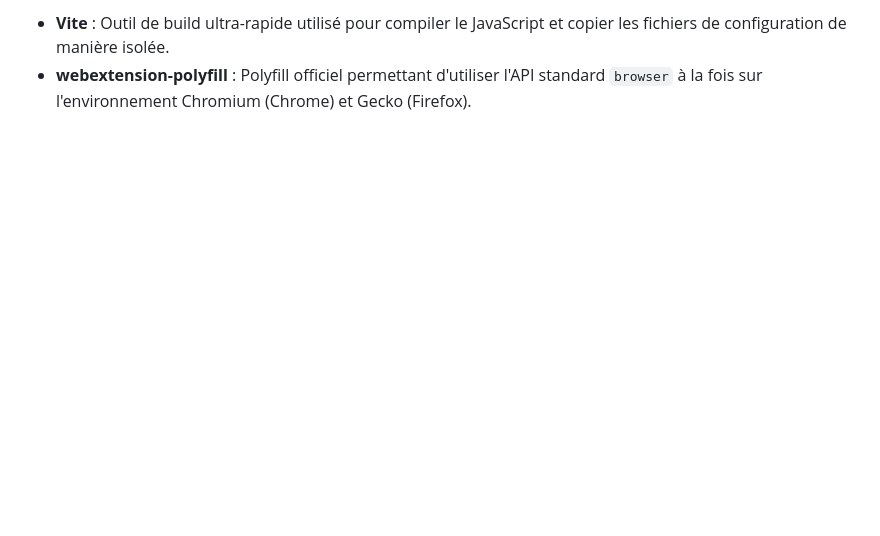
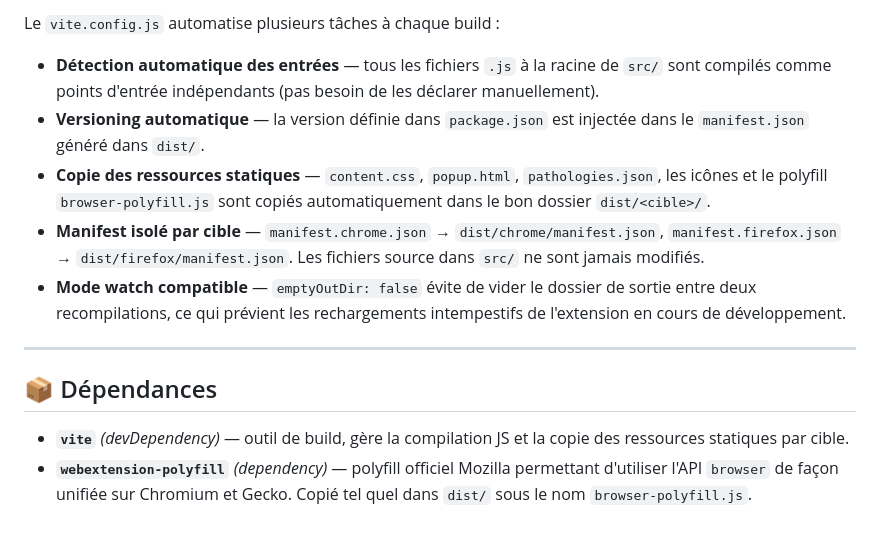
Before and after one commit to ems-21jc/ems-medical-extension-21jc, a Markdown page: README.md, the part around one of its changes. Rendered like a GitHub page; blank space fills up the shorter version.

```diff
--- a/README.md
+++ b/README.md
@@ -106,3 +137,15 @@ Cette commande nettoie le dossier `dist/` et compile simultanément l'extension
 
-* **Vite** : Outil de build ultra-rapide utilisé pour compiler le JavaScript et copier les fichiers de configuration de manière isolée.
-* **webextension-polyfill** : Polyfill officiel permettant d'utiliser l'API standard `browser` à la fois sur l'environnement Chromium (Chrome) et Gecko (Firefox).
+Le `vite.config.js` automatise plusieurs tâches à chaque build :
+
+- **Détection automatique des entrées** — tous les fichiers `.js` à la racine de `src/` sont compilés comme points d'entrée indépendants (pas besoin de les déclarer manuellement).
+- **Versioning automatique** — la version définie dans `package.json` est injectée dans le `manifest.json` généré dans `dist/`.
+- **Copie des ressources statiques** — `content.css`, `popup.html`, `pathologies.json`, les icônes et le polyfill `browser-polyfill.js` sont copiés automatiquement dans le bon dossier `dist/<cible>/`.
+- **Manifest isolé par cible** — `manifest.chrome.json` → `dist/chrome/manifest.json`, `manifest.firefox.json` → `dist/firefox/manifest.json`. Les fichiers source dans `src/` ne sont jamais modifiés.
+- **Mode watch compatible** — `emptyOutDir: false` évite de vider le dossier de sortie entre deux recompilations, ce qui prévient les rechargements intempestifs de l'extension en cours de développement.
+
+---
+
+## 📦 Dépendances
+
+- **`vite`** *(devDependency)* — outil de build, gère la compilation JS et la copie des ressources statiques par cible.
+- **`webextension-polyfill`** *(dependency)* — polyfill officiel Mozilla permettant d'utiliser l'API `browser` de façon unifiée sur Chromium et Gecko. Copié tel quel dans `dist/` sous le nom `browser-polyfill.js`.
```
Also changed, not shown: other parts of README.md (+85 -54 lines).
